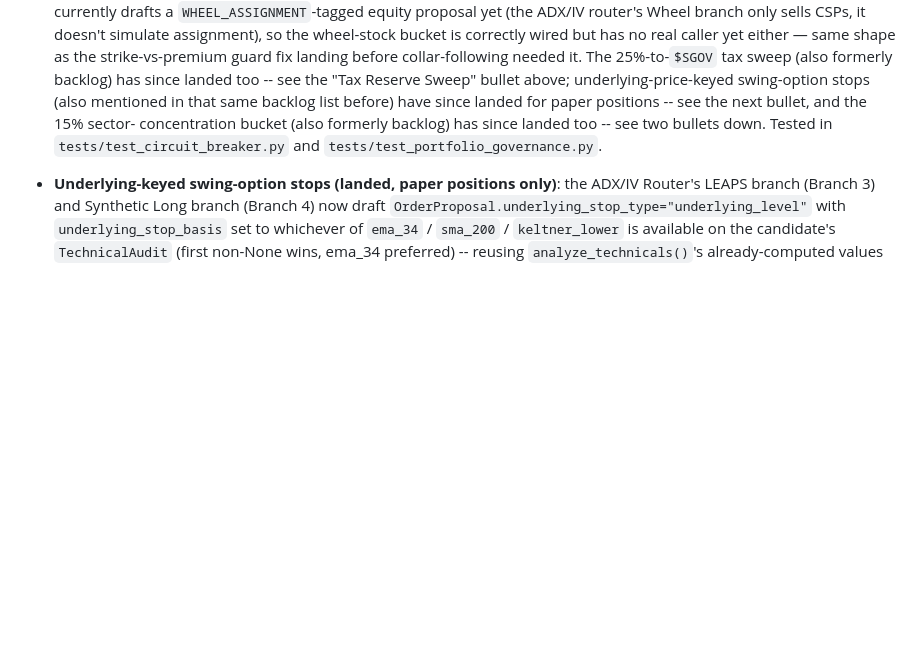
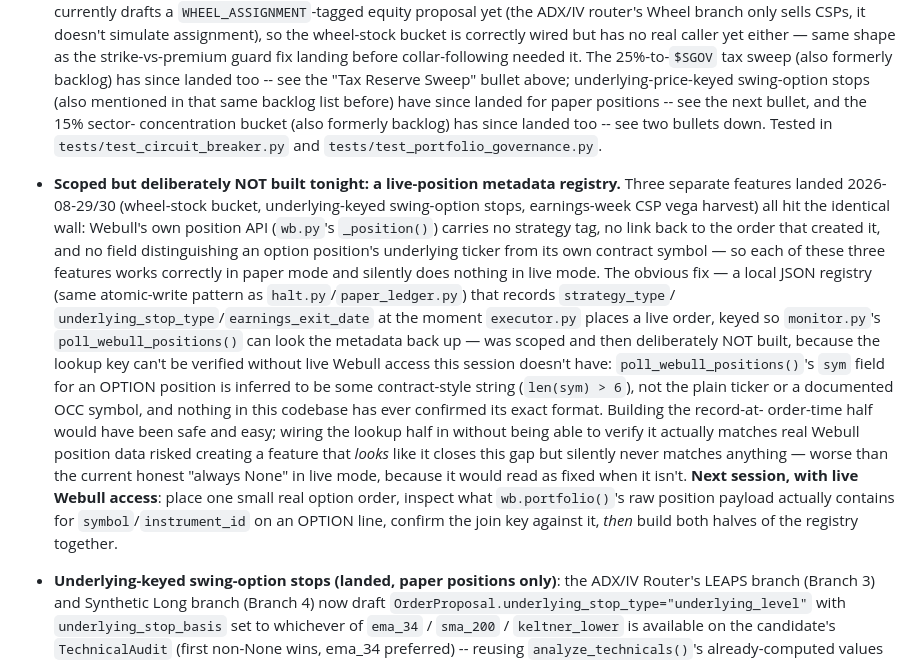
Before and after one commit to mphinance/trading-agent, a Markdown page: ROADMAP.md, the part around the change. Drawn GitHub-style; blank space fills up the shorter version.

Commit message:
docs: document the live-position-metadata registry gap and why it's not built yet
Three features landed tonight (wheel-stock bucket, swing-option stops,
earnings-vega harvest) all hit the same wall: Webull's position API has no
strategy tag and no link back to the order that created it, so all three
work in paper mode and silently no-op in live mode. Scoped the fix (a local
registry recording strategy metadata at order-placement time, looked up by
monitor.py's poll_webull_positions) and deliberately did NOT build the
lookup half tonight -- the join key depends on Webull's real option
position symbol format, which nothing in this codebase has ever confirmed
and this session has no live access to verify. Building it blind risked a
registry that looks like it closes the gap but silently never matches
anything, which is worse than the current honest "always None" in live
mode. Documented exactly what to check first with live access.

Co-Authored-By: Claude Sonnet 5 <noreply@anthropic.com>
Claude-Session: https://claude.ai/code/session_01Sx854ULjB8YHyySpsHkSup

```diff
--- a/ROADMAP.md
+++ b/ROADMAP.md
@@ -767,6 +767,33 @@ research pass done on this repo:
   concentration bucket (also formerly backlog) has since landed too -- see
   two bullets down. Tested in `tests/test_circuit_breaker.py` and
   `tests/test_portfolio_governance.py`.
+- **Scoped but deliberately NOT built tonight: a live-position metadata
+  registry.** Three separate features landed 2026-08-29/30 (wheel-stock
+  bucket, underlying-keyed swing-option stops, earnings-week CSP vega
+  harvest) all hit the identical wall: Webull's own position API
+  (`wb.py`'s `_position()`) carries no strategy tag, no link back to the
+  order that created it, and no field distinguishing an option position's
+  underlying ticker from its own contract symbol — so each of these three
+  features works correctly in paper mode and silently does nothing in live
+  mode. The obvious fix — a local JSON registry (same atomic-write pattern
+  as `halt.py`/`paper_ledger.py`) that records `strategy_type`/
+  `underlying_stop_type`/`earnings_exit_date` at the moment `executor.py`
+  places a live order, keyed so `monitor.py`'s `poll_webull_positions()` can
+  look the metadata back up — was scoped and then deliberately NOT built,
+  because the lookup key can't be verified without live Webull access this
+  session doesn't have: `poll_webull_positions()`'s `sym` field for an
+  OPTION position is inferred to be some contract-style string (`len(sym) >
+  6`), not the plain ticker or a documented OCC symbol, and nothing in this
+  codebase has ever confirmed its exact format. Building the record-at-
+  order-time half would have been safe and easy; wiring the lookup half in
+  without being able to verify it actually matches real Webull position
+  data risked creating a feature that *looks* like it closes this gap but
+  silently never matches anything — worse than the current honest "always
+  None" in live mode, because it would read as fixed when it isn't. **Next
+  session, with live Webull access**: place one small real option order,
+  inspect what `wb.portfolio()`'s raw position payload actually contains
+  for `symbol`/`instrument_id` on an OPTION line, confirm the join key
+  against it, *then* build both halves of the registry together.
 - **Underlying-keyed swing-option stops (landed, paper positions only)**:
   the ADX/IV Router's LEAPS branch (Branch 3) and Synthetic Long branch
   (Branch 4) now draft `OrderProposal.underlying_stop_type="underlying_level"`
```
